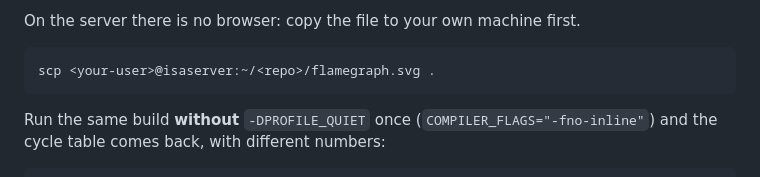
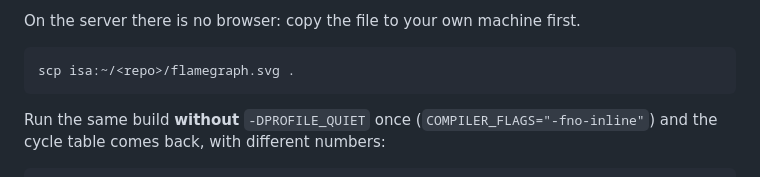
Before and after one commit to Integrated-Systems-Architecture/ISA-LAB0, a Markdown page: TUTORIAL.md, the part around the change. GitHub-like rendering.

````diff
--- a/TUTORIAL.md
+++ b/TUTORIAL.md
@@ -162,7 +162,7 @@ friends render it as a flat picture and you lose all of that.
 On the server there is no browser: copy the file to your own machine first.
 
 ```bash
-scp <your-user>@isaserver:~/<repo>/flamegraph.svg .
+scp isa:~/<repo>/flamegraph.svg .
 ```
 
 Run the same build **without** `-DPROFILE_QUIET` once (`COMPILER_FLAGS="-fno-inline"`)
````
Also changed, not shown: SETUP.md (+39 -3 lines).
